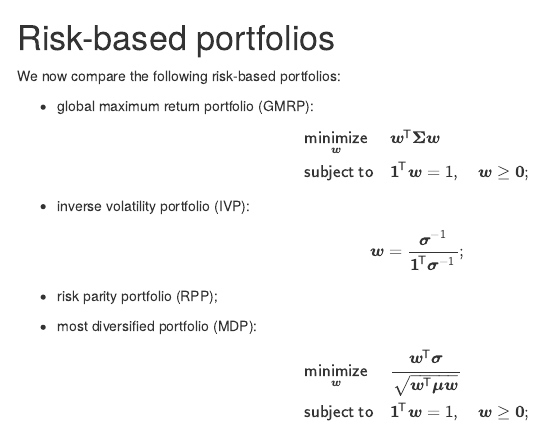
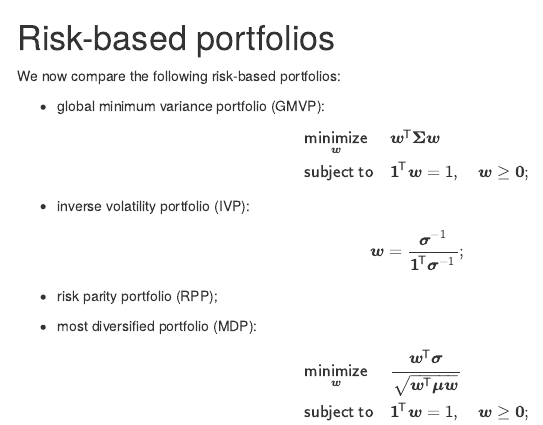
Before and after one commit to dppalomar/pob, an R Markdown document (code_examples/R/chapter-6.Rmd): the page in a window 1100 px wide, from 9230 px down. The pictures show the output file code_examples/R/chapter-6.html that the author committed with the source, opened offline; menus at the side of the page are left out.

Commit message:
Typo fixed.

```diff
--- a/code_examples/R/chapter-6.Rmd
+++ b/code_examples/R/chapter-6.Rmd
@@ -336,7 +336,7 @@ summaryTable(summary_bt, type = "DT",
 # Risk-based portfolios
 We now compare the following risk-based portfolios:
 
-- global maximum return portfolio (GMRP):
+- global minimum variance portfolio (GMVP):
 $$
 \begin{array}{ll}
 \underset{\w}{\textm{minimize}} & \w^\t\bSigma\w\\
```
Also changed, not shown: code_examples/R/chapter-6.html.
